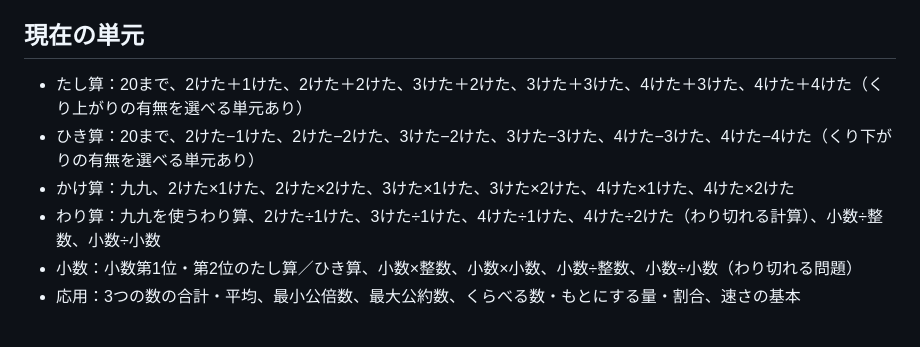
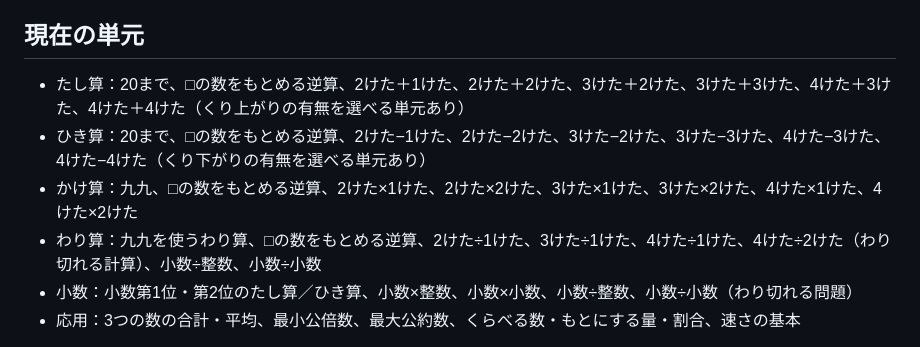
Before and after one commit to TT-sensei/keisan-battle, a Markdown page: README.md, the part around the change. Drawn GitHub-style.

Commit message:
逆算単元をREADMEに反映

```diff
--- a/README.md
+++ b/README.md
@@ -32,10 +32,10 @@ TT-sensei の計算バトル教材。GitHub Pages で動く静的 HTML / CSS / J
 - XP、勝利数、間違えた問題を localStorage に保存
 
 ## 現在の単元
-- たし算：20まで、2けた＋1けた、2けた＋2けた、3けた＋2けた、3けた＋3けた、4けた＋3けた、4けた＋4けた（くり上がりの有無を選べる単元あり）
-- ひき算：20まで、2けた−1けた、2けた−2けた、3けた−2けた、3けた−3けた、4けた−3けた、4けた−4けた（くり下がりの有無を選べる単元あり）
-- かけ算：九九、2けた×1けた、2けた×2けた、3けた×1けた、3けた×2けた、4けた×1けた、4けた×2けた
-- わり算：九九を使うわり算、2けた÷1けた、3けた÷1けた、4けた÷1けた、4けた÷2けた（わり切れる計算）、小数÷整数、小数÷小数
+- たし算：20まで、□の数をもとめる逆算、2けた＋1けた、2けた＋2けた、3けた＋2けた、3けた＋3けた、4けた＋3けた、4けた＋4けた（くり上がりの有無を選べる単元あり）
+- ひき算：20まで、□の数をもとめる逆算、2けた−1けた、2けた−2けた、3けた−2けた、3けた−3けた、4けた−3けた、4けた−4けた（くり下がりの有無を選べる単元あり）
+- かけ算：九九、□の数をもとめる逆算、2けた×1けた、2けた×2けた、3けた×1けた、3けた×2けた、4けた×1けた、4けた×2けた
+- わり算：九九を使うわり算、□の数をもとめる逆算、2けた÷1けた、3けた÷1けた、4けた÷1けた、4けた÷2けた（わり切れる計算）、小数÷整数、小数÷小数
 - 小数：小数第1位・第2位のたし算／ひき算、小数×整数、小数×小数、小数÷整数、小数÷小数（わり切れる問題）
 - 応用：3つの数の合計・平均、最小公倍数、最大公約数、くらべる数・もとにする量・割合、速さの基本
 
```
